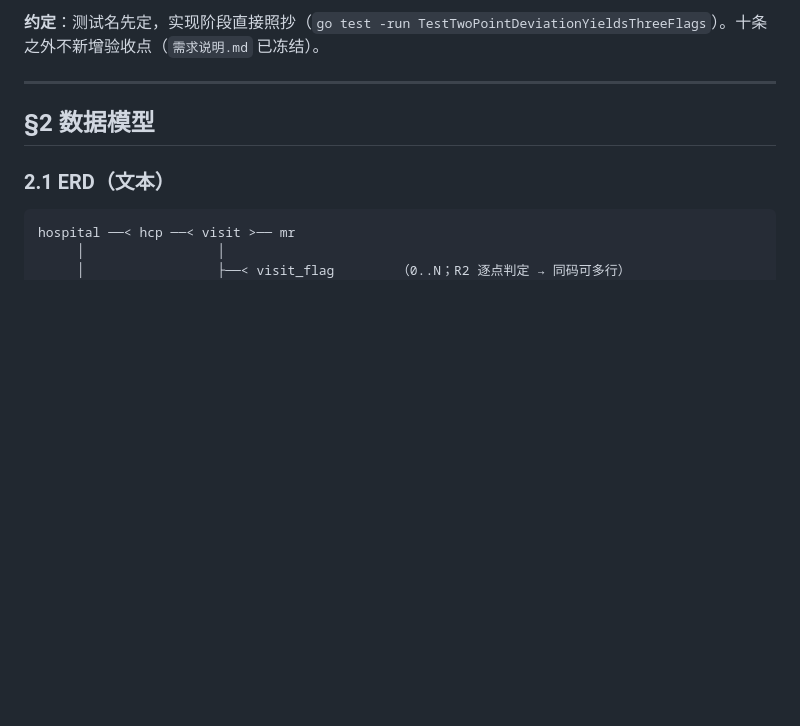
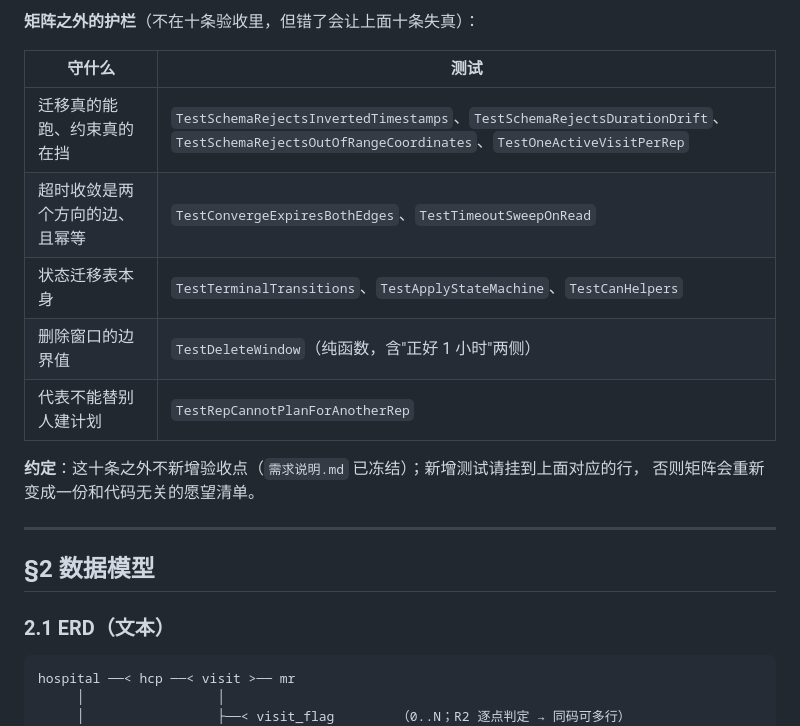
Before and after one commit to cuiju516-gif/veeva-visit-compliance, a Markdown page: docs/契约.md, the part around one of its changes. Drawn GitHub-style; blank space fills up the shorter version.

```diff
--- a/docs/契约.md
+++ b/docs/契约.md
@@ -26,5 +29,16 @@
 
-**约定**：测试名先定，实现阶段直接照抄（`go test -run TestTwoPointDeviationYieldsThreeFlags`）。十条之外不新增验收点（`需求说明.md` 已冻结）。
+**矩阵之外的护栏**（不在十条验收里，但错了会让上面十条失真）：
+
+| 守什么 | 测试 |
+|---|---|
+| 迁移真的能跑、约束真的在挡 | `TestSchemaRejectsInvertedTimestamps`、`TestSchemaRejectsDurationDrift`、`TestSchemaRejectsOutOfRangeCoordinates`、`TestOneActiveVisitPerRep` |
+| 超时收敛是两个方向的边、且幂等 | `TestConvergeExpiresBothEdges`、`TestTimeoutSweepOnRead` |
+| 状态迁移表本身 | `TestTerminalTransitions`、`TestApplyStateMachine`、`TestCanHelpers` |
+| 删除窗口的边界值 | `TestDeleteWindow`（纯函数，含"正好 1 小时"两侧） |
+| 代表不能替别人建计划 | `TestRepCannotPlanForAnotherRep` |
+
+**约定**：这十条之外不新增验收点（`需求说明.md` 已冻结）；新增测试请挂到上面对应的行，
+否则矩阵会重新变成一份和代码无关的愿望清单。
 
 ---
 
```
Also changed, not shown: other parts of docs/契约.md (+13 -10 lines).
